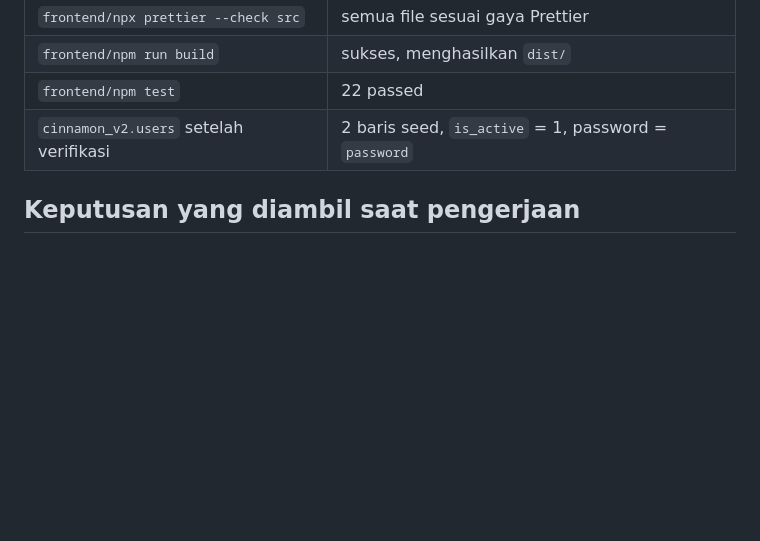
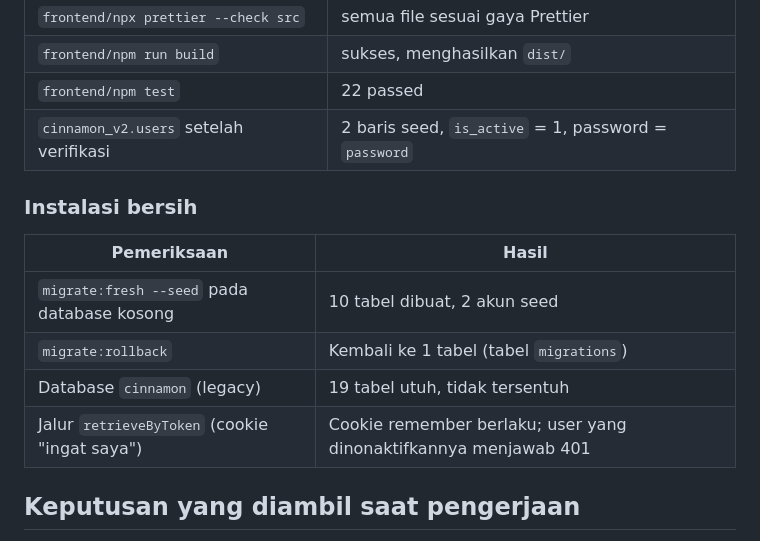
Before and after one commit to parun0221/Cinnamon-V2, a Markdown page: Docs/phase-1-done.md, the part around the change. Drawn GitHub-style; blank space fills up the shorter version.

Commit message:
docs: record the clean-install and remember-cookie checks
The setup guide tells a reader to run specific commands, so those
commands were run rather than assumed. The results are in the notes.

Co-Authored-By: Claude <noreply@anthropic.com>

```diff
--- a/Docs/phase-1-done.md
+++ b/Docs/phase-1-done.md
@@ -90,6 +90,15 @@ Tidak ada file test baru — suite yang ada dipakai sebagai jaring regresi.
 | `frontend/npm test` | 22 passed |
 | `cinnamon_v2.users` setelah verifikasi | 2 baris seed, `is_active` = 1, password = `password` |
 
+### Instalasi bersih
+
+| Pemeriksaan | Hasil |
+|---|---|
+| `migrate:fresh --seed` pada database kosong | 10 tabel dibuat, 2 akun seed |
+| `migrate:rollback` | Kembali ke 1 tabel (tabel `migrations`) |
+| Database `cinnamon` (legacy) | 19 tabel utuh, tidak tersentuh |
+| Jalur `retrieveByToken` (cookie "ingat saya") | Cookie remember berlaku; user yang dinonaktifkannya menjawab 401 |
+
 ## Keputusan yang diambil saat pengerjaan
 
 1. **`current_password` perlu pesan Bahasa Indonesia.** Rule bawaan Laravel tidak
```
